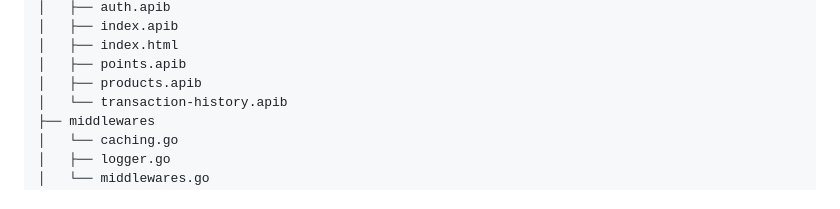
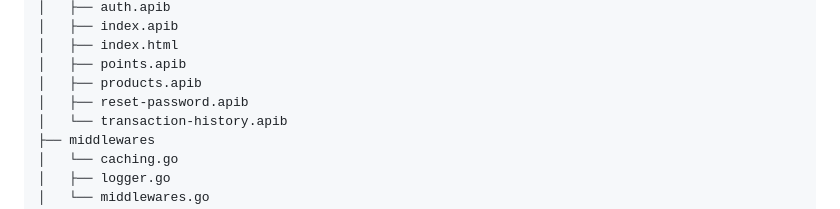
Before and after one commit to Njoguu/loyalty-program-api, a Markdown page: README.md, the part around the change. GitHub-like rendering.

```diff
--- a/README.md
+++ b/README.md
@@ -65,6 +65,7 @@ The project follows the following directory structure:
 │   ├── index.html
 │   ├── points.apib
 │   ├── products.apib
+│   ├── reset-password.apib
 │   └── transaction-history.apib
 ├── middlewares
 │   └── caching.go
```
